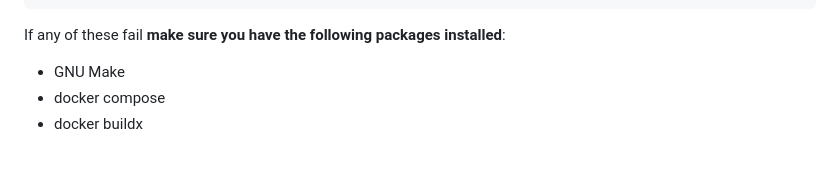
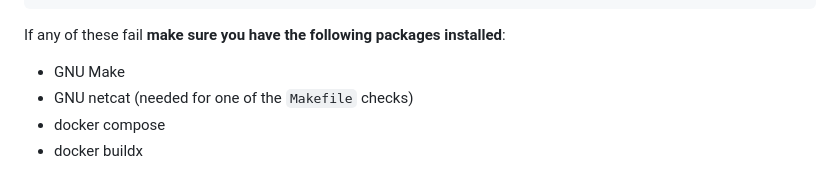
Before and after one commit to darko-mesaros/valkeymart, a Markdown page: README.md, the part around the change. GitHub-like rendering.

```diff
--- a/README.md
+++ b/README.md
@@ -86,5 +86,6 @@ make clean
 
 If any of these fail **make sure you have the following packages installed**:
 - GNU Make
+- GNU netcat (needed for one of the `Makefile` checks)
 - docker compose
 - docker buildx
```
